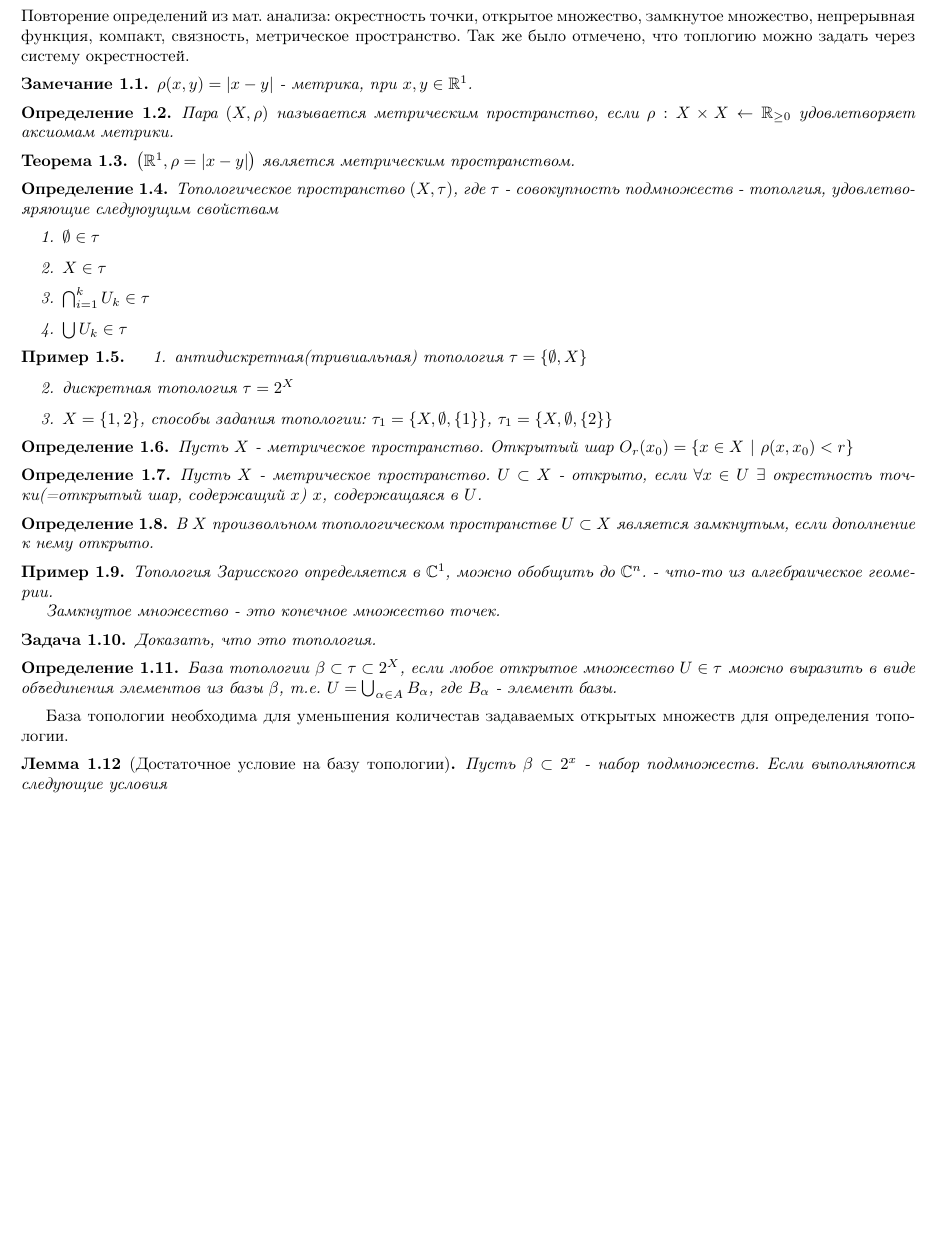
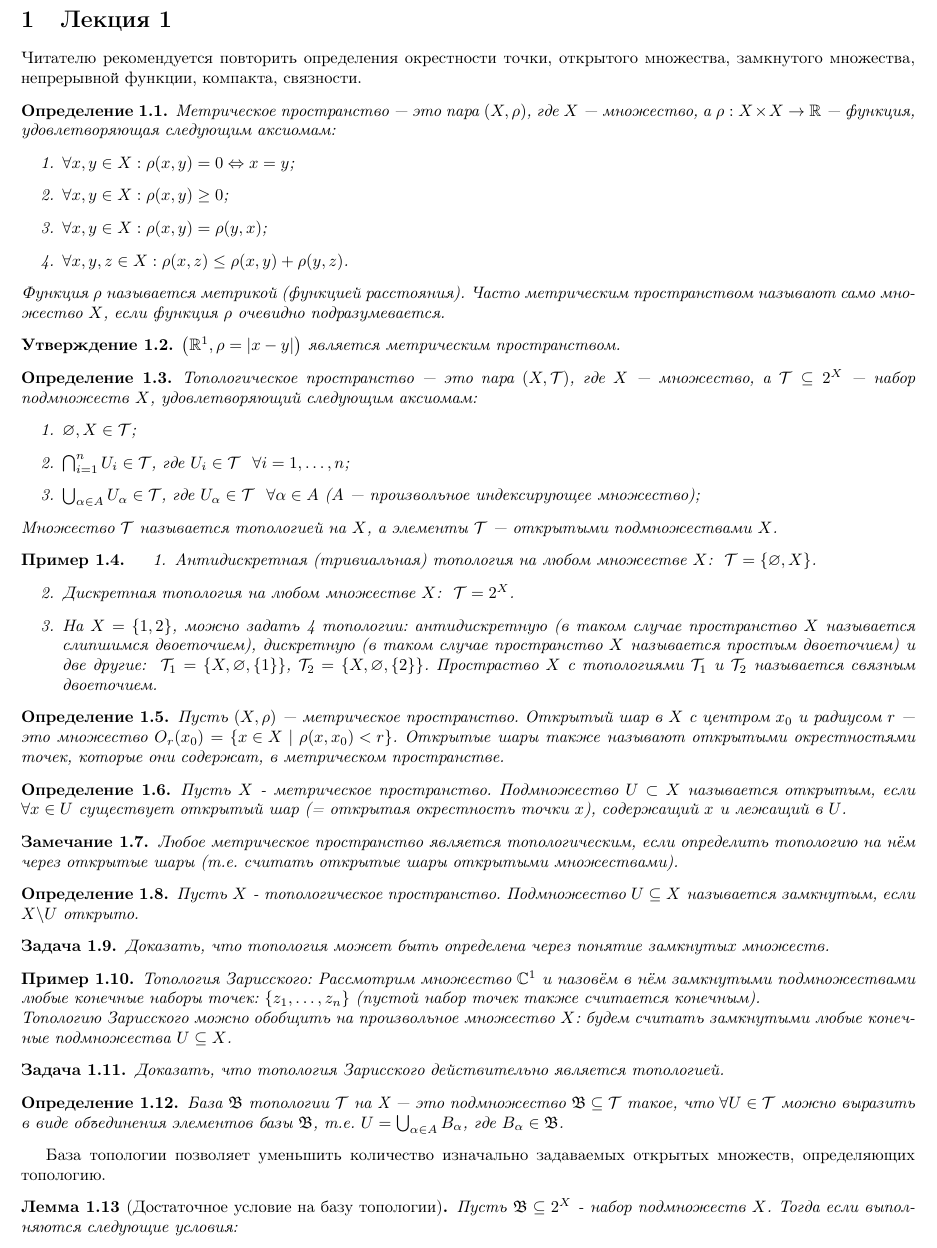
Before and after one commit to ikorenevd/introduction_to_topology, a LaTeX document (lectures.tex, which reads lectures/lecture01.tex, preamble.sty): part of page 3 of 10, cut at the place of the change, the shorter picture padded with empty space. Compiled offline with pdfLaTeX.

Commit message:
Add files via upload

```diff
--- a/lectures.tex
+++ b/lectures.tex
@@ -7,8 +7,8 @@
 \renewcommand\maketitlehooka{\null\mbox{}\vfill}
 \renewcommand\maketitlehookd{\vfill\null}
 
-\title{\scshape {Лекции по введению в топлогию}}
-\date{2 курс. Осенний семестр 2024,г. \\ \today}
+\title{\scshape {Лекции по введению в топологию}}
+\date{2 курс, 2 поток. Осенний семестр 2024 г. \\ \today}
 \author{Лектор: Миллионщиков Д.В. \\ Автор конспекта: Ваня Коренев\thanks{\texttt{tg: @gallehus}}}
 
 \begin{document}
--- a/lectures/lecture01.tex
+++ b/lectures/lecture01.tex
@@ -1,64 +1,75 @@
 \section{Лекция 1}
 
-Повторение определений из мат. анализа: окрестность точки, открытое множество, замкнутое  множество, непрерывная функция, компакт, связность, метрическое пространство. Так же было отмечено, что топлогию можно задать через систему окрестностей.
-
-\begin{nota_bene}
-    $\rho(x,y) = \abs{x - y}$ - метрика, при $x,y \in \R^1$.
-\end{nota_bene}
+Читателю рекомендуется повторить определения окрестности точки, открытого множества, замкнутого множества, непрерывной функции, компакта, связности.
 
 \begin{definition}
-    Пара $(X, \rho)$ называется метрическим пространство, если $\rho: X \times X \leftarrow \R_{\geq 0}$ удовлетворяет аксиомам метрики.
+    Метрическое пространство --- это пара $(X, \rho)$, где $X$ --- множество, а $\rho: X \times X \rightarrow \R$ --- функция, удовлетворяющая следующим аксиомам:
+    \begin{enumerate}
+        \item $\forall x,y \in X: \rho(x,y) = 0 \Leftrightarrow x = y$;
+        \item $\forall x,y \in X: \rho(x,y) \geq 0$;
+        \item $\forall x,y \in X: \rho(x,y) = \rho(y,x)$;
+        \item $\forall x,y,z \in X: \rho(x,z) \leq \rho(x,y) + \rho(y,z)$.
+    \end{enumerate}
+    Функция $\rho$ называется метрикой (функцией расстояния). Часто метрическим пространством называют само множество $X$, если функция $\rho$ очевидно подразумевается.
 \end{definition}
 
-\begin{theorem}
+\begin{statement}
     $\br{\R^1 , \rho = \abs{x - y}}$ является метрическим пространством.
-\end{theorem}
+\end{statement}
 
 \begin{definition}
-    Топологическое пространство $\br{X, \tau}$, где $\tau$ - совокупность подмножеств - тополгия, удовлетвояряющие следуюущим свойствам
+    Топологическое пространство --- это пара $(X, \mcT)$, где $X$ --- множество, а $\mcT  \subseteq 2^X$ --- набор подмножеств $X$, удовлетворяющий следующим аксиомам:
     \begin{enumerate}
-        \item $\emptyset \in \tau$
-        \item $X \in \tau$
-        \item $\bigcap_{i = 1}^{k}U_k \in \tau$
-        \item $\bigcup U_k \in \tau$
+        \item $\es,X \in \mcT$;
+        \item $\bigcap_{i = 1}^{n}U_i \in \mcT$, где $U_i \in \mcT \ \ \forall i = 1, \ldots, n$;
+        \item $\bigcup_{\alpha \in A} U_{\alpha} \in \mcT$, где $U_{\alpha} \in \mcT \ \ \forall \alpha \in A$ ($A$ --- произвольное индексирующее множество);
     \end{enumerate}
+    Множество $\mcT$ называется топологией на $X$, а элементы $\mcT$ --- открытыми подмножествами $X$.
 \end{definition}
 
 \begin{example}
     \begin{enumerate}
-        \item антидискретная(тривиальная) топология $\tau = \cbr{\emptyset, X}$
-        \item дискретная топология $\tau = 2^X$
-        \item $X = \cbr{1, 2}$, способы задания топологии: $\tau_1 = \cbr{X, \emptyset, \cbr{1}}$, $\tau_1 = \cbr{X, \emptyset, \cbr{2}}$
+        \item Антидискретная (тривиальная) топология на любом множестве $X$: \ $\mcT = \cbr{\es, X}$.
+        \item Дискретная топология на любом множестве $X$: \ $\mcT = 2^X$.
+        \item На $X = \cbr{1, 2}$, можно задать 4 топологии: антидискретную (в таком случае пространство $X$ называется слипшимся двоеточием), дискретную (в таком случае пространство $X$ называется простым двоеточием) и две другие: \ $\mcT_1 = \cbr{X, \es, \cbr{1}}$, $\mcT_2 = \cbr{X, \es, \cbr{2}}$.
+        Простраство $X$ с топологиями $\mcT_1$ и $\mcT_2$ называется связным двоеточием.
     \end{enumerate}
 \end{example}
 
 \begin{definition}
-    Пусть $X$ - метрическое пространство. Открытый шар $O_r (x_0) = \cbr{x \in X \ | \ \rho(x, x_0) < r}$
+    Пусть $(X, \rho)$ --- метрическое пространство. Открытый шар в $X$ с центром $x_0$ и радиусом $r$ --- это множество $O_r(x_0) = \cbr{x \in X \ | \ \rho(x, x_0) < r}$. Открытые шары также называют открытыми окрестностями точек, которые они содержат, в метрическом пространстве.
 \end{definition}
 
 \begin{definition}
-    Пусть $X$ - метрическое пространство. $U \subset X$ - открыто, если $\forall x \in U \ \exists$ окрестность точки(=открытый шар, содержащий $x$) $x$, содержащаяся в $U$.
+    Пусть $X$ - метрическое пространство. Подмножество $U \subset X$ называется открытым, если $\forall x \in U$ существует открытый шар (= открытая окрестность точки $x$), содержащий $x$ и лежащий в $U$.
 \end{definition}
 
+\begin{nota_bene}
+    Любое метрическое пространство является топологическим, если определить топологию на нём через открытые шары (т.е. считать открытые шары открытыми множествами).
+\end{nota_bene}
+
 \begin{definition}
-    В $X$ произвольном топологическом пространстве $U \subset X$ является замкнутым, если дополнение к нему открыто.
+    Пусть $X$ - топологическое пространство. Подмножество $U \subseteq X$ называется замкнутым, если $X \backslash U$ открыто.
 \end{definition}
 
+\begin{exercise}
+    Доказать, что топология может быть определена через понятие замкнутых множеств.
+\end{exercise}
+
 \begin{example}
-    Топология Зарисского определяется в $\C^1$, можно обобщить до $\C^n$. - что-то из алгебраическое геомерии.
-
-    Замкнутое множество - это конечное множество точек.
-\end{example}
+    Топология Зарисского: Рассмотрим множество $\C^1$ и назовём в нём замкнутыми подмножествами любые конечные наборы точек: $\{z_1, \ldots, z_n\}$ (пустой набор точек также считается конечным). \\
+    Топологию Зарисского можно обобщить на произвольное множество $X$: будем считать замкнутыми любые конечные подмножества $U \subseteq X$.
+    \end{example}
 \begin{exercise}
-    Доказать, что это топология.
+    Доказать, что топология Зарисского действительно является топологией.
 \end{exercise}
 
 \begin{definition}
-    База топологии $\beta \subset \tau \subset 2^X$, если любое открытое множество $U \in \tau$ можно выразить в виде объединения элементов из базы $\beta$, т.е. $U = \bigcup_{\alpha \in A} B_{\alpha}$, где $B_{\alpha}$ - элемент базы.
+    База $\mfB$ топологии $\mcT$ на X --- это подмножество $\mfB \subseteq \mcT$ такое, что $\forall U \in \mcT$ можно выразить в виде объединения элементов базы $\mfB$, т.е. $U = \bigcup_{\alpha \in A} B_{\alpha}$, где $B_{\alpha} \in \mfB$.
 \end{definition}
 
-База топологии необходима для уменьшения количестав задаваемых открытых множеств для определения топологии.
+База топологии позволяет уменьшить количество изначально задаваемых открытых множеств, определяющих топологию.
 
 \begin{lemma}[Достаточное условие на базу топологии]
-    Пусть $\beta \subset 2^x$ - набор подмножеств. Если выполняются следующие условия
+    Пусть $\mfB \subseteq 2^X$ - набор подмножеств $X$. Тогда если выполняются следующие условия:
     \begin{enumerate}
@@ -92,7 +103,3 @@
     Повторить доказательство для базы метрического пространства.
 \end{exercise}
 
-Можно еще уменьшить количество задаваемых элементов.
-
-\begin{definition}
-    $\pi$ называется предбазов топологии, если $\pi \subset \beta \subset \tau \subset 2^X$ и каждое $U$ представляется в виде объединения конечного пересечения элементов предбазы, т.е. $forall U \in \tau$ выполняется
--- a/preamble.sty
+++ b/preamble.sty
@@ -12,6 +12,10 @@
 \newcommand{\Q}{\mathbb{Q}}
 \newcommand{\R}{\mathbb{R}}
 \renewcommand{\C}{\mathbb{C}}
+
+\newcommand{\mcT}{\mathcal{T}}
+\newcommand{\mfB}{\mathfrak{B}}
+\newcommand{\es}{\varnothing}
 
 \newcommand{\ds}{\displaystyle}
 \newcommand{\id}{\mathrm{id}}
```
Also changed, not shown: lectures.pdf, lectures/lecture01.tex (38 more changed lines), 7 other files.
